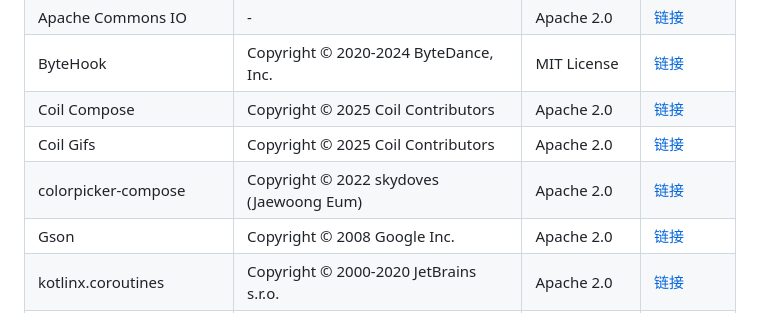
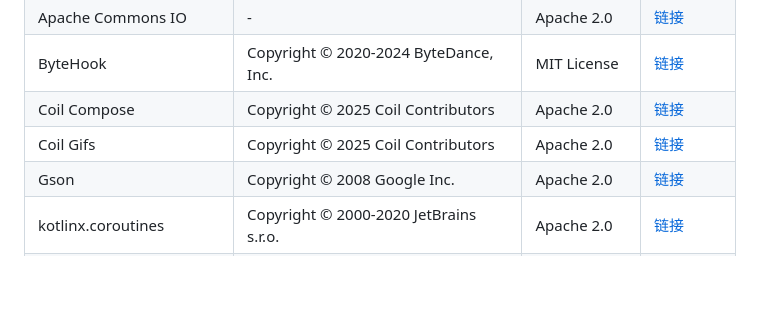
Before and after one commit to Namnarak/CytechLauncher, a Markdown page: README_ZH_CN.md, the part around the change. GitHub-like rendering; blank space fills up the shorter version.

Commit message:
chore(README): remove colorpicker-compose dependency

```diff
--- a/README_ZH_CN.md
+++ b/README_ZH_CN.md
@@ -82,7 +82,6 @@ git clone git@github.com:ZalithLauncher/ZalithLauncher2.git
 | ByteHook                              | Copyright © 2020-2024 ByteDance, Inc.                                       | MIT License          | [链接](https://github.com/bytedance/bhook)                                        |
 | Coil Compose                          | Copyright © 2025 Coil Contributors                                          | Apache 2.0           | [链接](https://github.com/coil-kt/coil)                                           |
 | Coil Gifs                             | Copyright © 2025 Coil Contributors                                          | Apache 2.0           | [链接](https://github.com/coil-kt/coil)                                           |
-| colorpicker-compose                   | Copyright © 2022 skydoves (Jaewoong Eum)                                    | Apache 2.0           | [链接](https://github.com/skydoves/colorpicker-compose)                           |
 | Gson                                  | Copyright © 2008 Google Inc.                                                | Apache 2.0           | [链接](https://github.com/google/gson)                                            |
 | kotlinx.coroutines                    | Copyright © 2000-2020 JetBrains s.r.o.                                      | Apache 2.0           | [链接](https://github.com/Kotlin/kotlinx.coroutines)                              |
 | ktor-client-cio                       | Copyright © 2000-2023 JetBrains s.r.o.                                      | Apache 2.0           | [链接](https://ktor.io)                                                           |
```
Also changed, not shown: README.md (+0 -1 lines), README_ZH_TW.md (+0 -1 lines).
